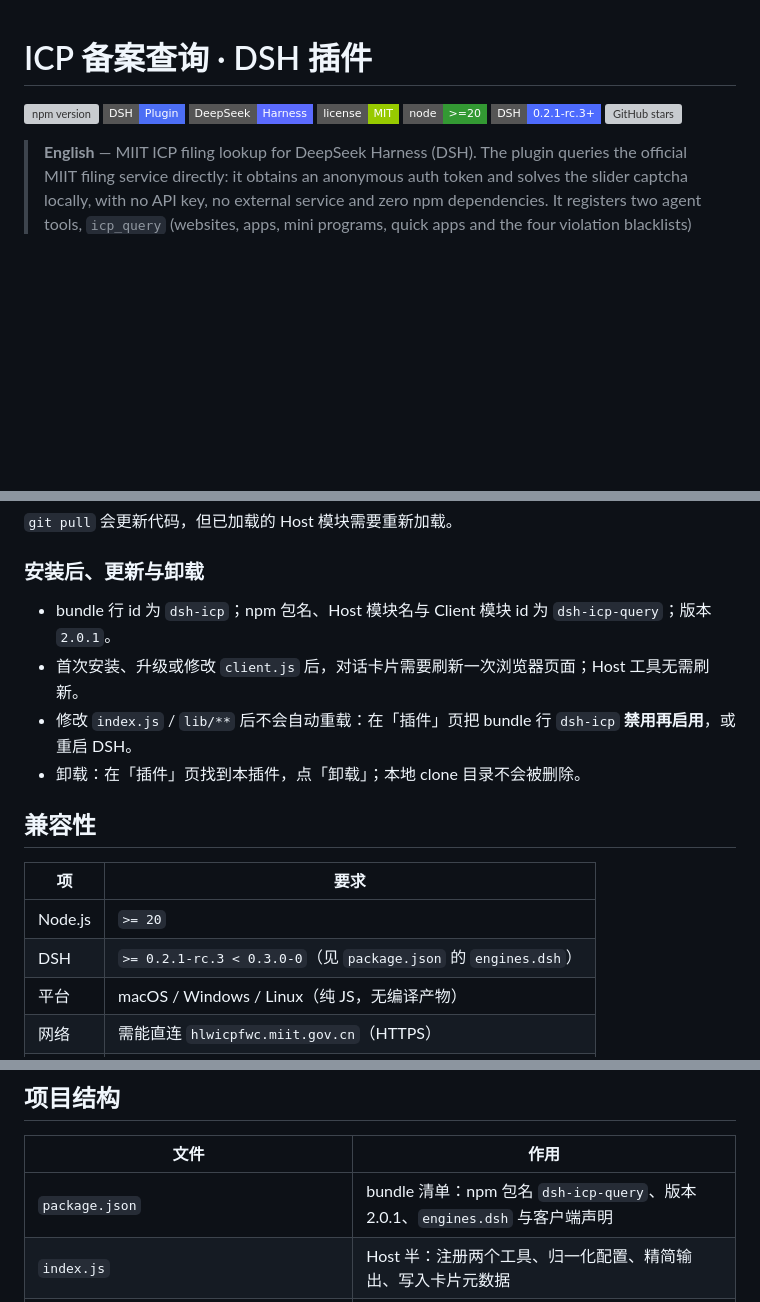
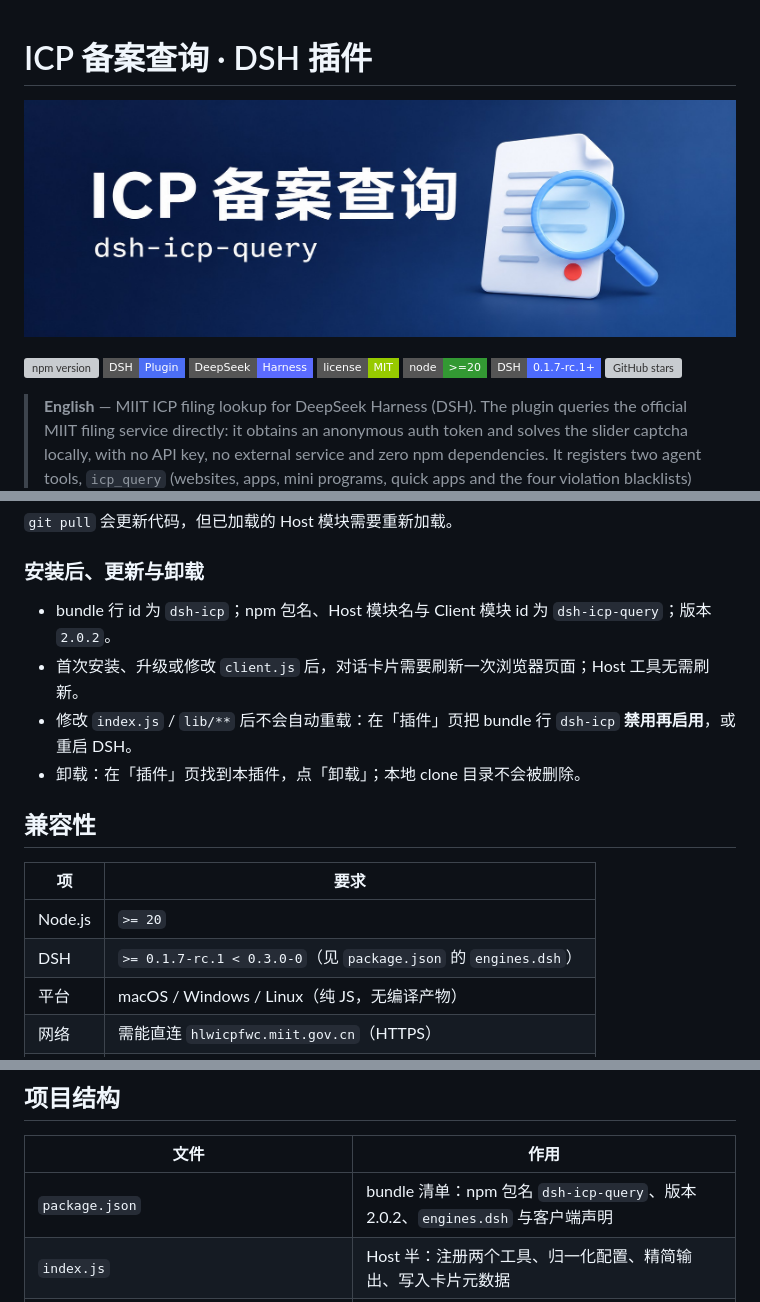
Before and after one commit to keyblues/dsh-icp, a Markdown page: README.md, 3 parts joined by grey strips. GitHub-like rendering; pictures changed too: docs/readme-cover.jpg (added); badges without logos; blank space fills up the shorter version; grey boxes are pictures that could not be loaded.

Commit message:
release: v2.0.2
Lower the DSH compatibility floor to 0.1.7-rc.1, improve result rendering and validation, and add the README cover.

```diff
--- a/README.md
+++ b/README.md
@@ -1,11 +1,13 @@
 # ICP 备案查询 · DSH 插件
+
+![ICP 备案查询 · dsh-icp-query](docs/readme-cover.jpg)
 
 [![npm version](https://img.shields.io/npm/v/dsh-icp-query?style=flat-square)](https://www.npmjs.com/package/dsh-icp-query)
 [![DSH Plugin](https://img.shields.io/badge/DSH-Plugin-4c6ef5?style=flat-square)](#)
 [![DeepSeek Harness](https://img.shields.io/badge/DeepSeek-Harness-5b6bff?style=flat-square)](https://github.com/deepseek-ai/deepseek-harness)
 [![License](https://img.shields.io/badge/license-MIT-green?style=flat-square)](LICENSE)
 [![Node](https://img.shields.io/badge/node-%3E%3D20-339933?style=flat-square)](package.json)
-[![DSH](https://img.shields.io/badge/DSH-0.2.1--rc.3%2B-4D6BFE?style=flat-square)](#兼容性)
+[![DSH](https://img.shields.io/badge/DSH-0.1.7--rc.1%2B-4D6BFE?style=flat-square)](#兼容性)
 [![GitHub stars](https://img.shields.io/github/stars/keyblues/dsh-icp?style=flat-square)](https://github.com/keyblues/dsh-icp/stargazers)
 
 > **English** — MIIT ICP filing lookup for DeepSeek Harness (DSH). The plugin queries the official MIIT filing service directly: it obtains an anonymous auth token and solves the slider captcha locally, with no API key, no external service and zero npm dependencies. It registers two agent tools, `icp_query` (websites, apps, mini programs, quick apps and the four violation blacklists) and `icp_query_types`; results render as official-style conversation cards.
@@ -63,7 +65,7 @@ git clone https://github.com/keyblues/dsh-icp.git
 
 ### 安装后、更新与卸载
 
-- bundle 行 id 为 `dsh-icp`；npm 包名、Host 模块名与 Client 模块 id 为 `dsh-icp-query`；版本 `2.0.1`。
+- bundle 行 id 为 `dsh-icp`；npm 包名、Host 模块名与 Client 模块 id 为 `dsh-icp-query`；版本 `2.0.2`。
 - 首次安装、升级或修改 `client.js` 后，对话卡片需要刷新一次浏览器页面；Host 工具无需刷新。
 - 修改 `index.js` / `lib/**` 后不会自动重载：在「插件」页把 bundle 行 `dsh-icp` **禁用再启用**，或重启 DSH。
 - 卸载：在「插件」页找到本插件，点「卸载」；本地 clone 目录不会被删除。
@@ -73,7 +75,7 @@ git clone https://github.com/keyblues/dsh-icp.git
 | 项 | 要求 |
 |---|---|
 | Node.js | `>= 20` |
-| DSH | `>= 0.2.1-rc.3 < 0.3.0-0`（见 `package.json` 的 `engines.dsh`） |
+| DSH | `>= 0.1.7-rc.1 < 0.3.0-0`（见 `package.json` 的 `engines.dsh`） |
 | 平台 | macOS / Windows / Linux（纯 JS，无编译产物） |
 | 网络 | 需能直连 `hlwicpfwc.miit.gov.cn`（HTTPS） |
 | 凭据 | 无（匿名令牌仅保存在进程内存中） |
@@ -206,7 +210,7 @@ node test/live-stability.mjs    # 实网：约 9 次边界探测
 
 | 文件 | 作用 |
 |---|---|
-| `package.json` | bundle 清单：npm 包名 `dsh-icp-query`、版本 2.0.1、`engines.dsh` 与客户端声明 |
+| `package.json` | bundle 清单：npm 包名 `dsh-icp-query`、版本 2.0.2、`engines.dsh` 与客户端声明 |
 | `index.js` | Host 半：注册两个工具、归一化配置、精简输出、写入卡片元数据 |
 | `client.js` | Client 半：向 `tool.call.toolview` 注册两张官方样式卡片 |
 | `cordis.patch.yml` | 插入 `- id: dsh-icp` 的 Host 行及默认 `config` |
```
Also changed, not shown: other parts of README.md (+2 -0 lines), 7 other files.
